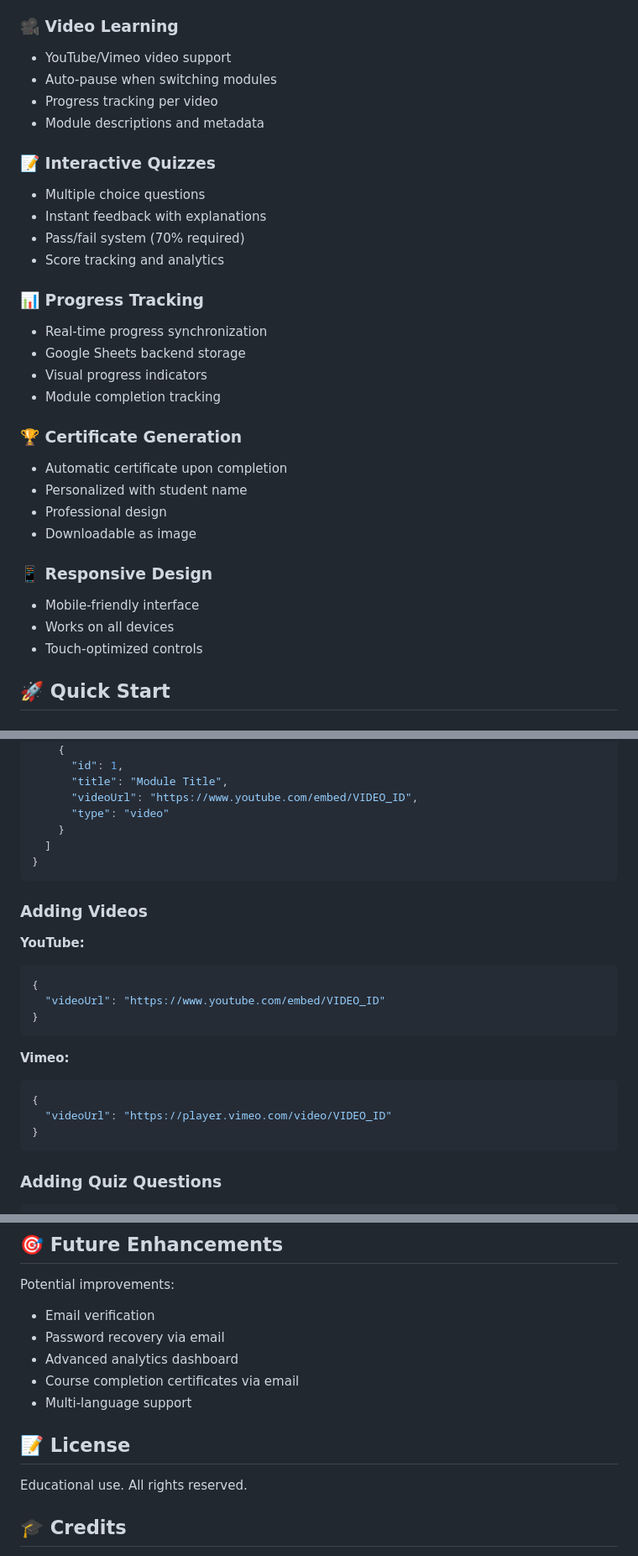
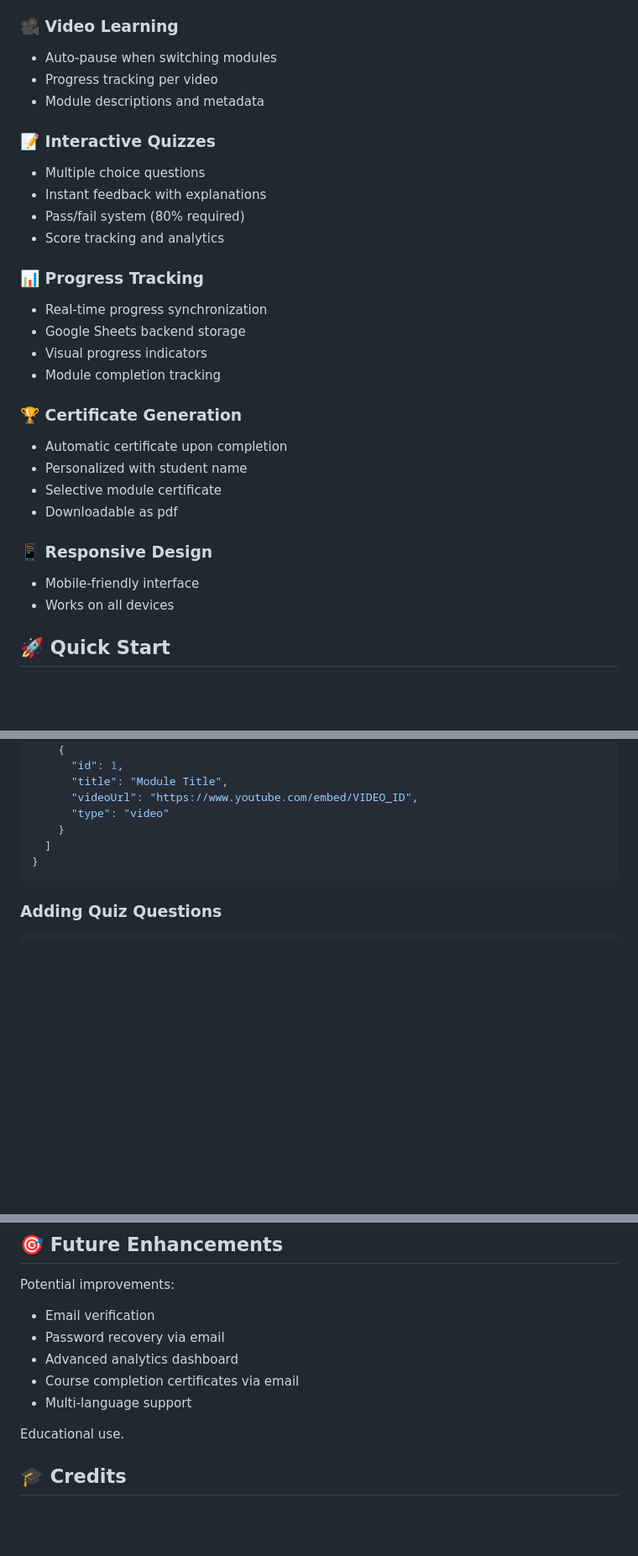
Before and after one commit to UTADNCLab/UAV-Course, a Markdown page: README.md, 3 parts joined by grey strips. Shown at 84% size. Drawn GitHub-style; blank space fills up the shorter version.

````diff
--- a/README.md
+++ b/README.md
@@ -15,7 +15,6 @@ A professional, interactive online course platform with authentication, progress
 - Google Sheets backend for user data
 
 ### 🎥 Video Learning
-- YouTube/Vimeo video support
 - Auto-pause when switching modules
 - Progress tracking per video
 - Module descriptions and metadata
@@ -23,7 +22,7 @@ A professional, interactive online course platform with authentication, progress
 ### 📝 Interactive Quizzes
 - Multiple choice questions
 - Instant feedback with explanations
-- Pass/fail system (70% required)
+- Pass/fail system (80% required)
 - Score tracking and analytics
 
 ### 📊 Progress Tracking
@@ -35,13 +34,12 @@ A professional, interactive online course platform with authentication, progress
 ### 🏆 Certificate Generation
 - Automatic certificate upon completion
 - Personalized with student name
-- Professional design
-- Downloadable as image
+- Selective module certificate
+- Downloadable as pdf
 
 ### 📱 Responsive Design
 - Mobile-friendly interface
 - Works on all devices
-- Touch-optimized controls
 
 ## 🚀 Quick Start
 
@@ -132,22 +130,6 @@ All content is in `data/course-data.json`:
 }
 ```
 
-### Adding Videos
-
-**YouTube:**
-```json
-{
-  "videoUrl": "https://www.youtube.com/embed/VIDEO_ID"
-}
-```
-
-**Vimeo:**
-```json
-{
-  "videoUrl": "https://player.vimeo.com/video/VIDEO_ID"
-}
-```
-
 ### Adding Quiz Questions
 
 ```json
@@ -308,9 +247,7 @@ Potential improvements:
 - Course completion certificates via email
 - Multi-language support
 
-## 📝 License
-
-Educational use. All rights reserved.
+Educational use.
 
 ## 🎓 Credits
 
````
Also changed, not shown: other parts of README.md (+0 -43 lines).
